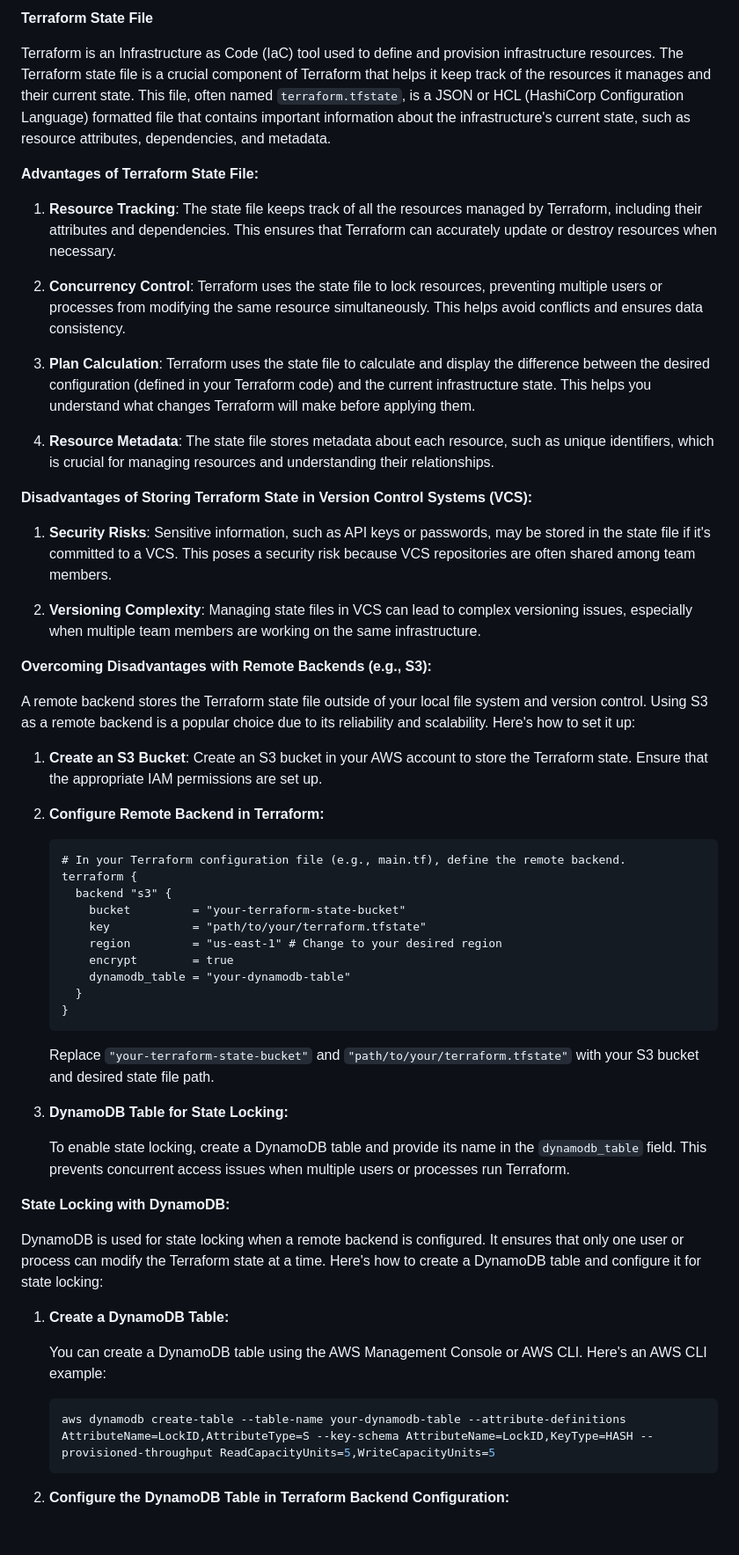
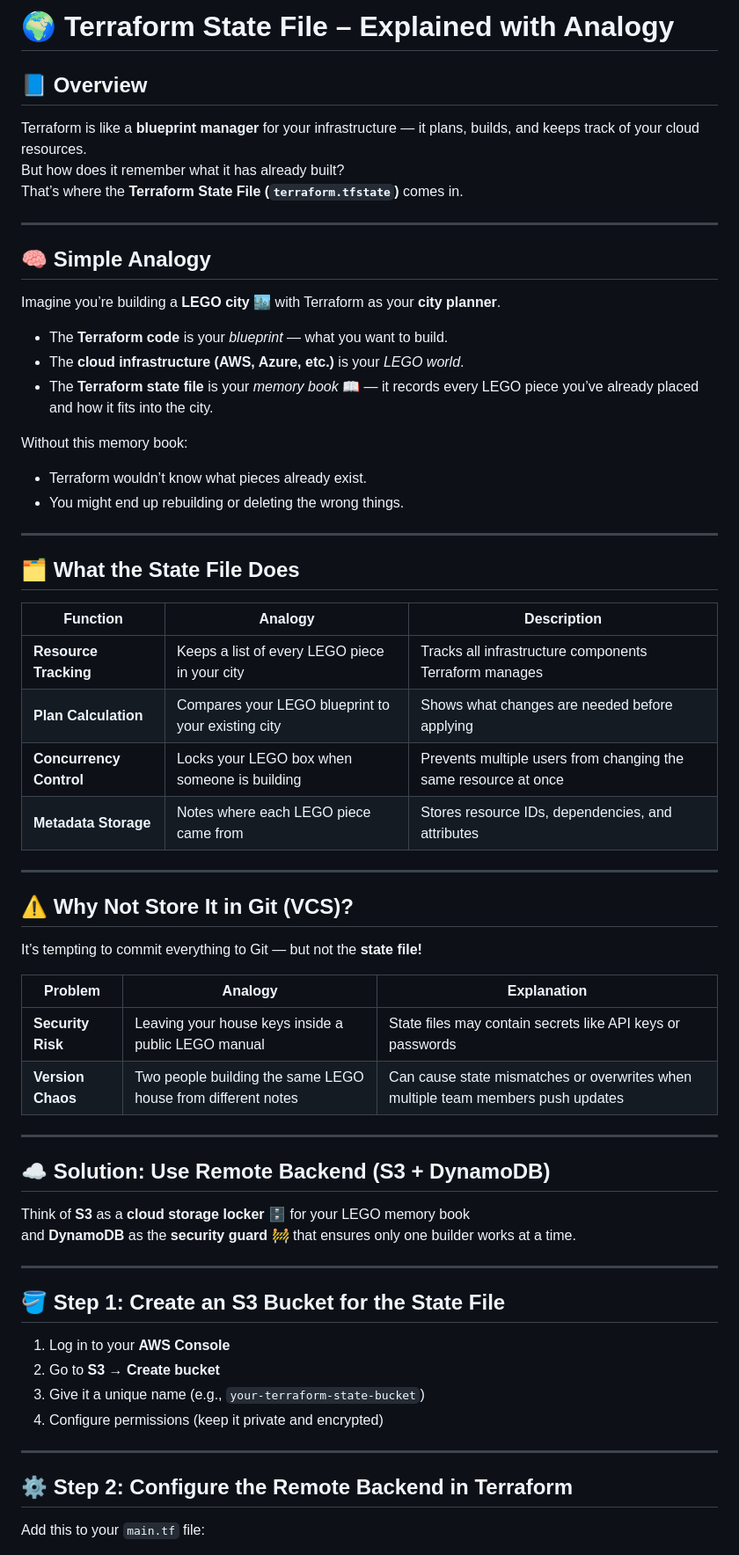
Before and after one commit to pradeepinfra/DevOps-24-09-2025, a Markdown page: Terraform/04/statefile_scenarios.md, the part around the change printed below. Shown: that part at 88% size. GitHub-like rendering; blank space fills up the shorter version.

````diff
--- a/Terraform/04/statefile_scenarios.md
+++ b/Terraform/04/statefile_scenarios.md
@@ -1,61 +1,66 @@
-**Terraform State File**
+# 🌍 Terraform State File – Explained with Analogy
 
-Terraform is an Infrastructure as Code (IaC) tool used to define and provision infrastructure resources. The Terraform state file is a crucial component of Terraform that helps it keep track of the resources it manages and their current state. This file, often named `terraform.tfstate`, is a JSON or HCL (HashiCorp Configuration Language) formatted file that contains important information about the infrastructure's current state, such as resource attributes, dependencies, and metadata.
+## 📘 Overview
 
-**Advantages of Terraform State File:**
+Terraform is like a **blueprint manager** for your infrastructure — it plans, builds, and keeps track of your cloud resources.
+But how does it remember what it has already built?
+That’s where the **Terraform State File (`terraform.tfstate`)** comes in.
 
-1. **Resource Tracking**: The state file keeps track of all the resources managed by Terraform, including their attributes and dependencies. This ensures that Terraform can accurately update or destroy resources when necessary.
+---
 
-2. **Concurrency Control**: Terraform uses the state file to lock resources, preventing multiple users or processes from modifying the same resource simultaneously. This helps avoid conflicts and ensures data consistency.
+## 🧠 Simple Analogy
 
-3. **Plan Calculation**: Terraform uses the state file to calculate and display the difference between the desired configuration (defined in your Terraform code) and the current infrastructure state. This helps you understand what changes Terraform will make before applying them.
+Imagine you’re building a **LEGO city** 🏙️ with Terraform as your **city planner**.
 
-4. **Resource Metadata**: The state file stores metadata about each resource, such as unique identifiers, which is crucial for managing resources and understanding their relationships.
+- The **Terraform code** is your *blueprint* — what you want to build.
+- The **cloud infrastructure (AWS, Azure, etc.)** is your *LEGO world*.
+- The **Terraform state file** is your *memory book* 📖 — it records every LEGO piece you’ve already placed and how it fits into the city.
 
-**Disadvantages of Storing Terraform State in Version Control Systems (VCS):**
+Without this memory book:
+- Terraform wouldn’t know what pieces already exist.
+- You might end up rebuilding or deleting the wrong things.
 
-1. **Security Risks**: Sensitive information, such as API keys or passwords, may be stored in the state file if it's committed to a VCS. This poses a security risk because VCS repositories are often shared among team members.
+---
 
-2. **Versioning Complexity**: Managing state files in VCS can lead to complex versioning issues, especially when multiple team members are working on the same infrastructure.
+## 🗂️ What the State File Does
 
-**Overcoming Disadvantages with Remote Backends (e.g., S3):**
+| Function | Analogy | Description |
+|-----------|----------|-------------|
+| **Resource Tracking** | Keeps a list of every LEGO piece in your city | Tracks all infrastructure components Terraform manages |
+| **Plan Calculation** | Compares your LEGO blueprint to your existing city | Shows what changes are needed before applying |
+| **Concurrency Control** | Locks your LEGO box when someone is building | Prevents multiple users from changing the same resource at once |
+| **Metadata Storage** | Notes where each LEGO piece came from | Stores resource IDs, dependencies, and attributes |
 
-A remote backend stores the Terraform state file outside of your local file system and version control. Using S3 as a remote backend is a popular choice due to its reliability and scalability. Here's how to set it up:
+---
 
-1. **Create an S3 Bucket**: Create an S3 bucket in your AWS account to store the Terraform state. Ensure that the appropriate IAM permissions are set up.
+## ⚠️ Why Not Store It in Git (VCS)?
 
-2. **Configure Remote Backend in Terraform:**
+It’s tempting to commit everything to Git — but not the **state file!**
 
-   ```hcl
-   # In your Terraform configuration file (e.g., main.tf), define the remote backend.
-   terraform {
-     backend "s3" {
-       bucket         = "your-terraform-state-bucket"
-       key            = "path/to/your/terraform.tfstate"
-       region         = "us-east-1" # Change to your desired region
-       encrypt        = true
-       dynamodb_table = "your-dynamodb-table"
-     }
-   }
-   ```
+| Problem | Analogy | Explanation |
+|----------|----------|-------------|
+| **Security Risk** | Leaving your house keys inside a public LEGO manual | State files may contain secrets like API keys or passwords |
+| **Version Chaos** | Two people building the same LEGO house from different notes | Can cause state mismatches or overwrites when multiple team members push updates |
 
-   Replace `"your-terraform-state-bucket"` and `"path/to/your/terraform.tfstate"` with your S3 bucket and desired state file path.
+---
 
-3. **DynamoDB Table for State Locking:**
+## ☁️ Solution: Use Remote Backend (S3 + DynamoDB)
 
-   To enable state locking, create a DynamoDB table and provide its name in the `dynamodb_table` field. This prevents concurrent access issues when multiple users or processes run Terraform.
+Think of **S3** as a **cloud storage locker** 🗄️ for your LEGO memory book
+and **DynamoDB** as the **security guard** 🚧 that ensures only one builder works at a time.
 
-**State Locking with DynamoDB:**
+---
 
-DynamoDB is used for state locking when a remote backend is configured. It ensures that only one user or process can modify the Terraform state at a time. Here's how to create a DynamoDB table and configure it for state locking:
+## 🪣 Step 1: Create an S3 Bucket for the State File
 
-1. **Create a DynamoDB Table:**
+1. Log in to your **AWS Console**
+2. Go to **S3 → Create bucket**
+3. Give it a unique name (e.g., `your-terraform-state-bucket`)
+4. Configure permissions (keep it private and encrypted)
 
-   You can create a DynamoDB table using the AWS Management Console or AWS CLI. Here's an AWS CLI example:
+---
 
-   ```sh
-   aws dynamodb create-table --table-name your-dynamodb-table --attribute-definitions AttributeName=LockID,AttributeType=S --key-schema AttributeName=LockID,KeyType=HASH --provisioned-throughput ReadCapacityUnits=5,WriteCapacityUnits=5
-   ```
+## ⚙️ Step 2: Configure the Remote Backend in Terraform
 
-2. **Configure the DynamoDB Table in Terraform Backend Configuration:**
+Add this to your `main.tf` file:
 
````
Also changed, not shown: other parts of Terraform/04/statefile_scenarios.md (+82 -49 lines).
